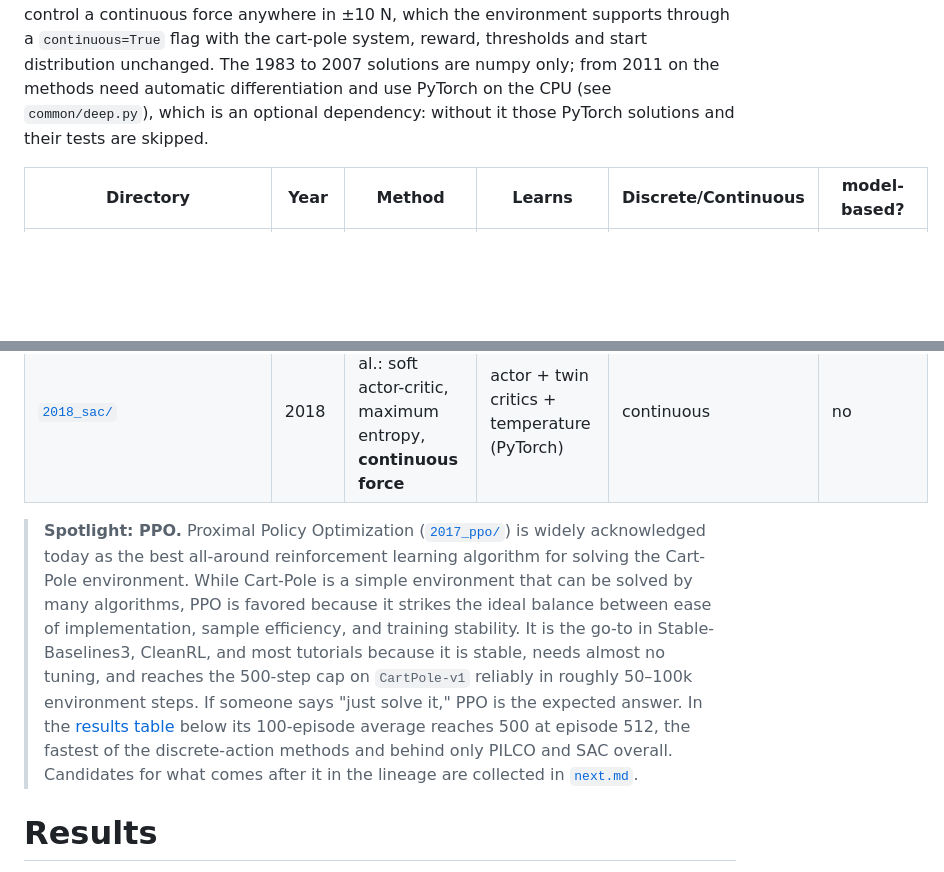
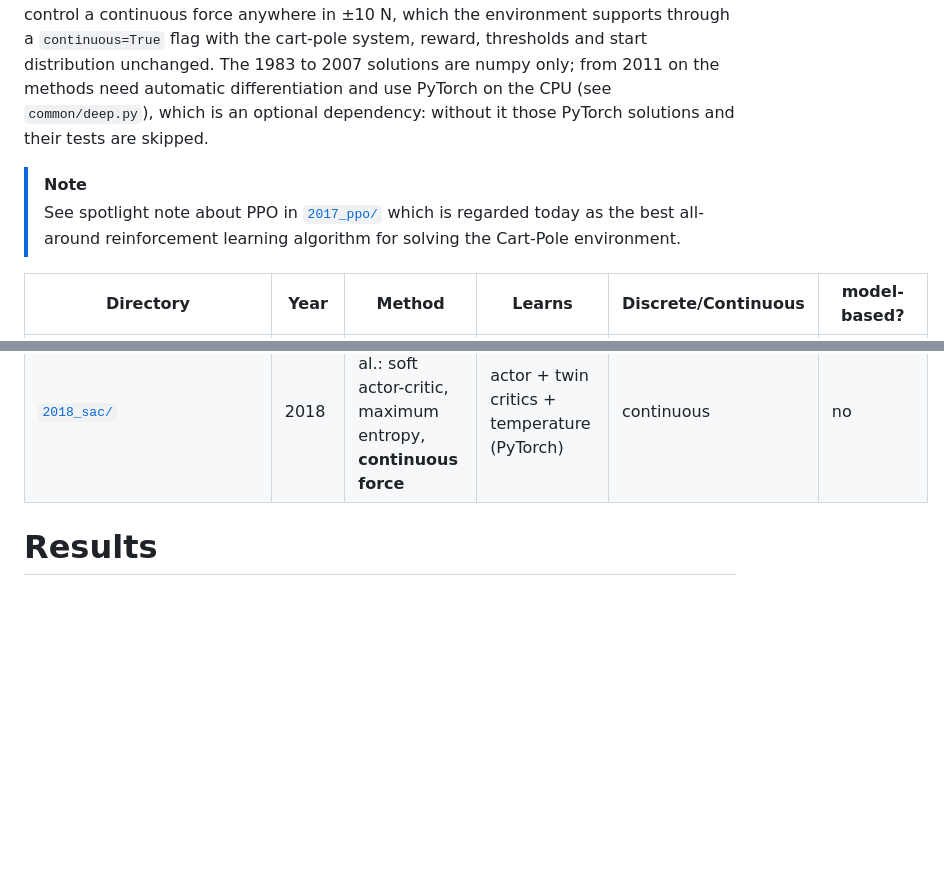
Before and after one commit to natemurthy/misc, a Markdown page: mdp-cart-pole/rl/README.md, 2 parts joined by grey strips. Drawn GitHub-style; blank space fills up the shorter version.

Commit message:
[mdp-cart-pole] note

```diff
--- a/mdp-cart-pole/rl/README.md
+++ b/mdp-cart-pole/rl/README.md
@@ -108,6 +108,10 @@ The other solutions were tuned by hand on seed 0, lightly, to make each method d
 
 Read the READMEs in order; each explains what it improves on the one before. The 1983 to 1992 solutions and DQN, TRPO and PPO use Gymnasium's two-action version of the problem. The 1999, 2005, 2007, both 2011, 2015 DDPG and 2018 SAC solutions control a continuous force anywhere in ±10 N, which the environment supports through a `continuous=True` flag with the cart-pole system, reward, thresholds and start distribution unchanged. The 1983 to 2007 solutions are numpy only; from 2011 on the methods need automatic differentiation and use PyTorch on the CPU (see `common/deep.py`), which is an optional dependency: without it those PyTorch solutions and their tests are skipped.
 
+> [!NOTE]
+> See spotlight note about PPO in [`2017_ppo/`](2017_ppo/README.md) which is regarded today as the best all-around reinforcement learning algorithm for solving the Cart-Pole environment.
+
+
 | Directory | Year | Method | Learns | Discrete/Continuous | model-based? |
 |---|---|---|---|---|---|
 | [`1983_actor_critic/`](1983_actor_critic/README.md) | 1983 | Barto, Sutton, Anderson: ASE/ACE actor-critic on the BOXES decoder | actor weights + critic values, 162 boxes each | discrete | no |
@@ -126,9 +130,6 @@ Read the READMEs in order; each explains what it improves on the one before. The
 | [`2015_trpo/`](2015_trpo/README.md) | 2015 | Schulman et al.: trust region policy optimization, natural gradient with a KL constraint | policy + value nets (PyTorch) | discrete | no |
 | [`2017_ppo/`](2017_ppo/README.md) | 2017 | Schulman et al.: proximal policy optimization, clipped surrogate | policy + value nets (PyTorch) | discrete | no |
 | [`2018_sac/`](2018_sac/README.md) | 2018 | Haarnoja et al.: soft actor-critic, maximum entropy, **continuous force** | actor + twin critics + temperature (PyTorch) | continuous | no |
-
-> **Spotlight: PPO.** Proximal Policy Optimization ([`2017_ppo/`](2017_ppo/README.md)) is widely acknowledged today as the best all-around reinforcement learning algorithm for solving the Cart-Pole environment. While Cart-Pole is a simple environment that can be solved by many algorithms, PPO is favored because it strikes the ideal balance between ease of implementation, sample efficiency, and training stability. It is the go-to in Stable-Baselines3, CleanRL, and most tutorials because it is stable, needs almost no tuning, and reaches the 500-step cap on `CartPole-v1` reliably in roughly 50–100k environment steps. If someone says "just solve it," PPO is the expected answer. In the [results table](#results) below its 100-episode average reaches 500 at episode 512, the fastest of the discrete-action methods and behind only PILCO and SAC overall. Candidates for what comes after it in the lineage are collected in [`next.md`](next.md).
-
 
 # Results
 
```
Also changed, not shown: 1 other file.
